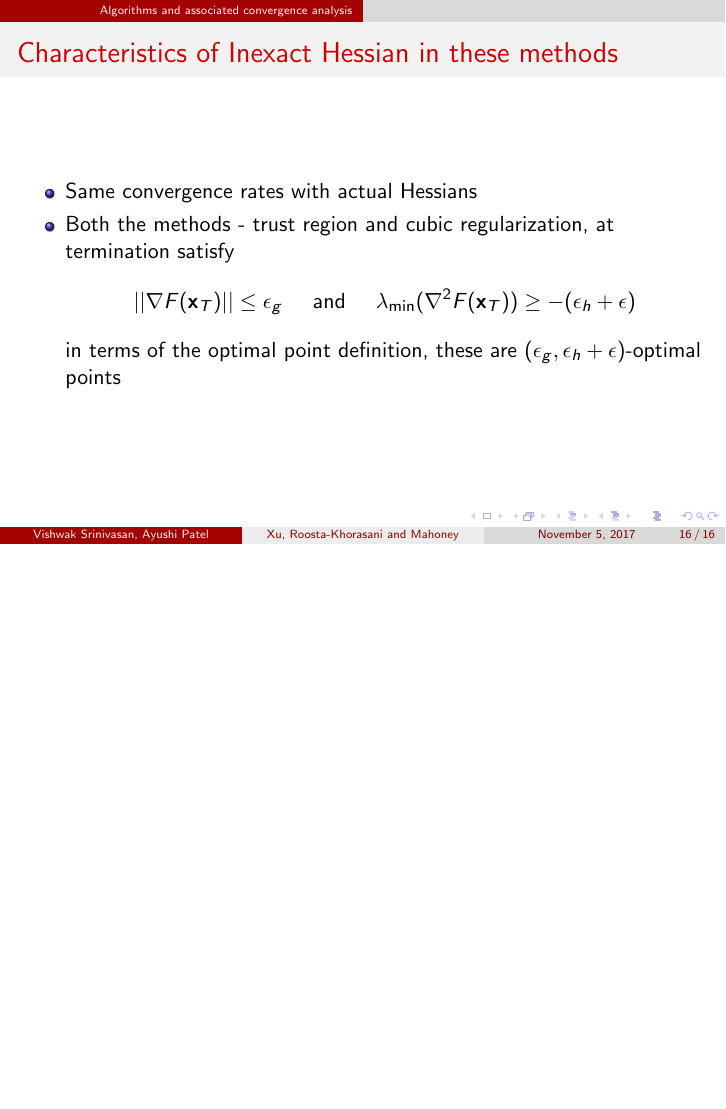
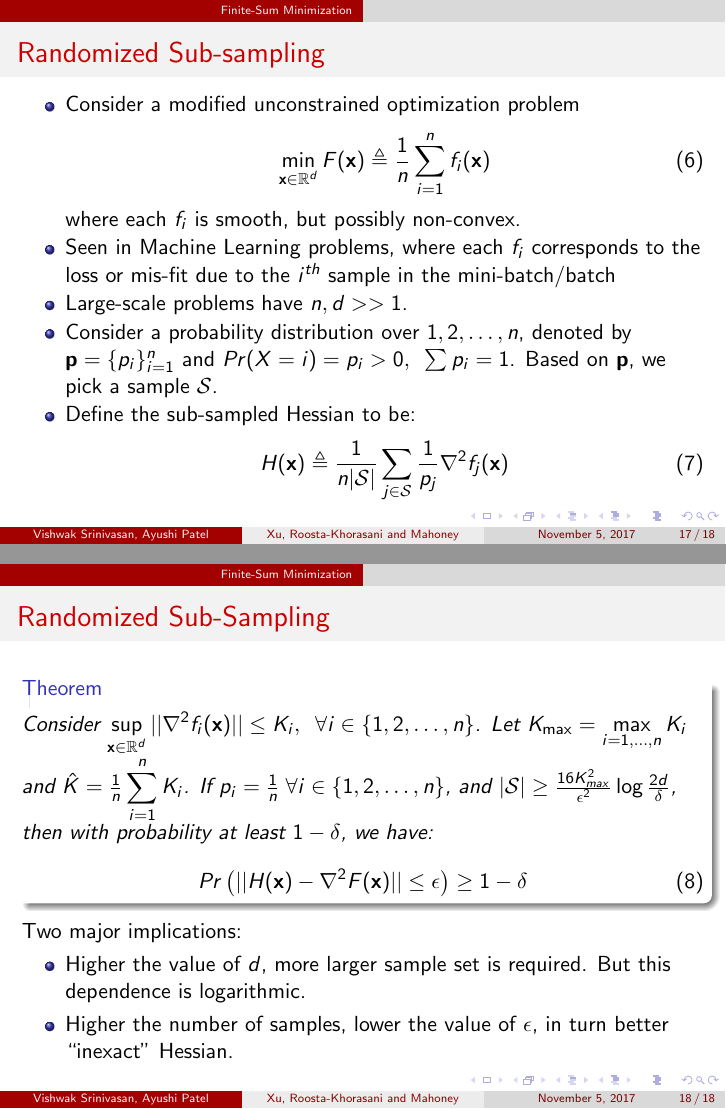
Before and after one commit to vishwakftw/CS6230-OMML, LaTeX slides (Paper-Presentation/main.tex): page 60 of 60 before the commit and pages 65 and 69 of 69 after it, the two joined at a grey line, the shorter picture padded with empty space. Compiled offline with pdfLaTeX.

Commit message:
Started Finite-sum minimization

```diff
--- a/Paper-Presentation/main.tex
+++ b/Paper-Presentation/main.tex
@@ -281,4 +281,38 @@ Consider any \(0 < \epsilon_{g}, \epsilon_{h} < 1\). Suppose
 }
 \end{itemize}
 \end{frame}
+
+\section{Finite-Sum Minimization}
+\begin{frame}{Randomized Sub-sampling}
+\begin{itemize}
+\item<1->{Consider a modified unconstrained optimization problem
+  \begin{equation}
+    \min_{\xbold \in \mathbb{R}^{d}} F(\xbold) \triangleq \frac{1}{n}\displaystyle \sum_{i=1}^{n} f_{i}(\xbold)
+  \end{equation}
+where each \(f_{i}\) is smooth, but possibly non-convex.}
+\item<2->{Seen in Machine Learning problems, where each \(f_{i}\) corresponds to the loss or mis-fit due to the \(i^{th}\) sample in the mini-batch/batch}
+\item<3->{Large-scale problems have \(n, d >> 1\).}
+\item<4->{Consider a probability distribution over \({1, 2, \ldots, n}\), denoted by \(\mathbf{p} = \{p_{i}\}_{i=1}^{n}\) and \(Pr(X = i) = p_{i} > 0, \hspace{2mm} \sum p_{i} = 1\). Based on \(\mathbf{p}\), we pick a sample \(\mathcal{S}\).}
+\item<5->{Define the sub-sampled Hessian to be:
+  \begin{equation}
+    H(\xbold) \triangleq \frac{1}{n|\mathcal{S}|}\sum_{j \in \mathcal{S}} \frac{1}{p_{j}} \h f_{j}(\xbold)
+  \end{equation}
+}
+\end{itemize}
+\end{frame}
+
+\begin{frame}{Randomized Sub-Sampling}
+\begin{theorem}
+Consider \(\displaystyle \sup_{\xbold\in\mathbb{R}^{d}} ||\h f_{i}(\xbold)|| \leq K_{i}, \hspace{2mm} \forall i \in \{1, 2, \ldots, n\}\). Let \(\displaystyle K_{\max} = \max_{i=1,\ldots, n} K_{i}\) and \(\hat{K} = \frac{1}{n} \displaystyle \sum_{i=1}^{n} K_{i}\). If \(p_{i} = \frac{1}{n} \hspace{1mm} \forall i \in \{1, 2, \ldots, n\}\), and \(|\mathcal{S}| \geq \frac{16K^{2}_{max}}{\epsilon^{2}}\log\frac{2d}{\delta} \), then with probability at least \(1 - \delta\), we have:
+\begin{equation}
+Pr\left(||H(\xbold) - \h F(\xbold)|| \leq \epsilon\right) \geq 1 - \delta
+\end{equation}
+\end{theorem}
+\pause
+\uncover<2->{Two major implications:}
+\begin{itemize}
+\item<3->{Higher the value of \(d\), more larger sample set is required. But this dependence is logarithmic.}
+\item<4->{Higher the number of samples, lower the value of \(\epsilon\), in turn better ``inexact'' Hessian.}
+\end{itemize}
+\end{frame}
 \end{document}
```
